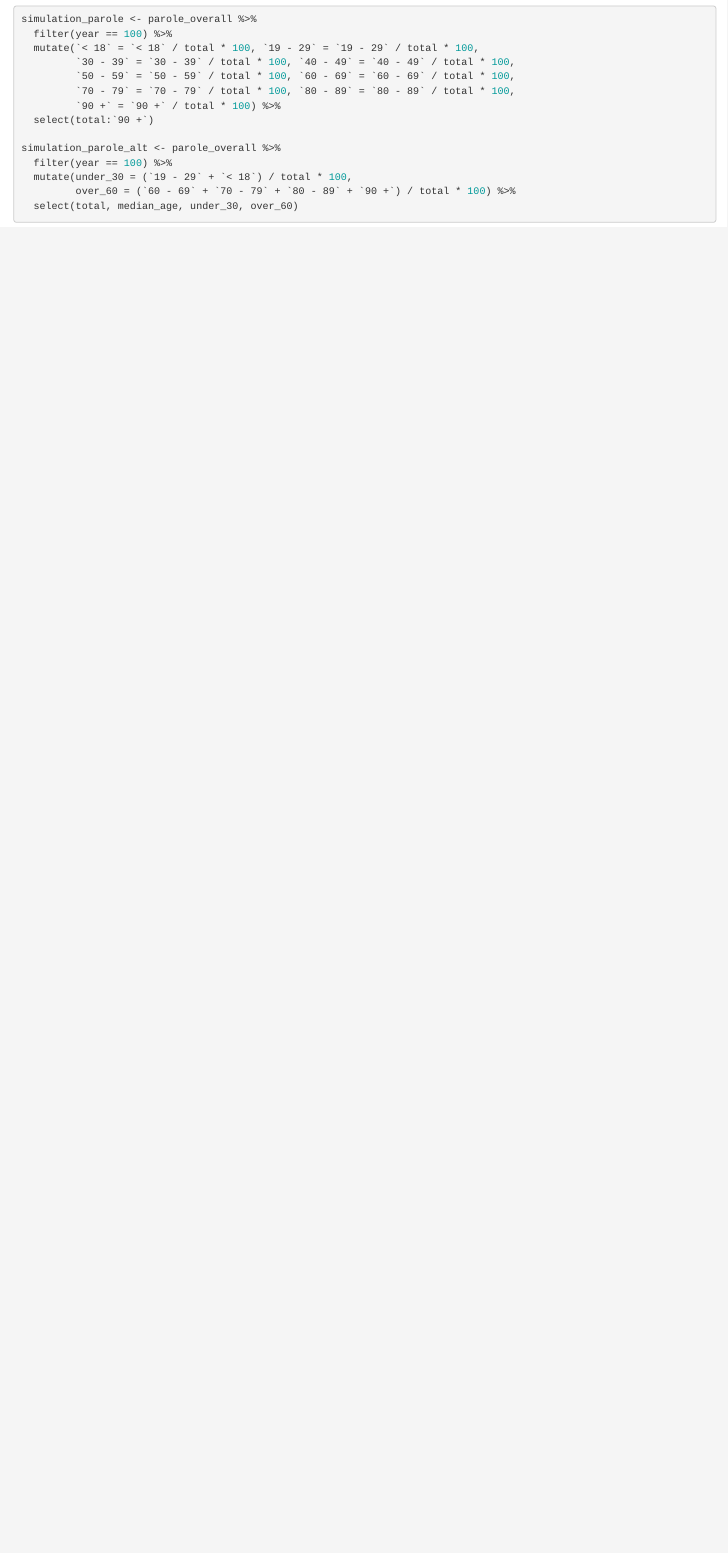
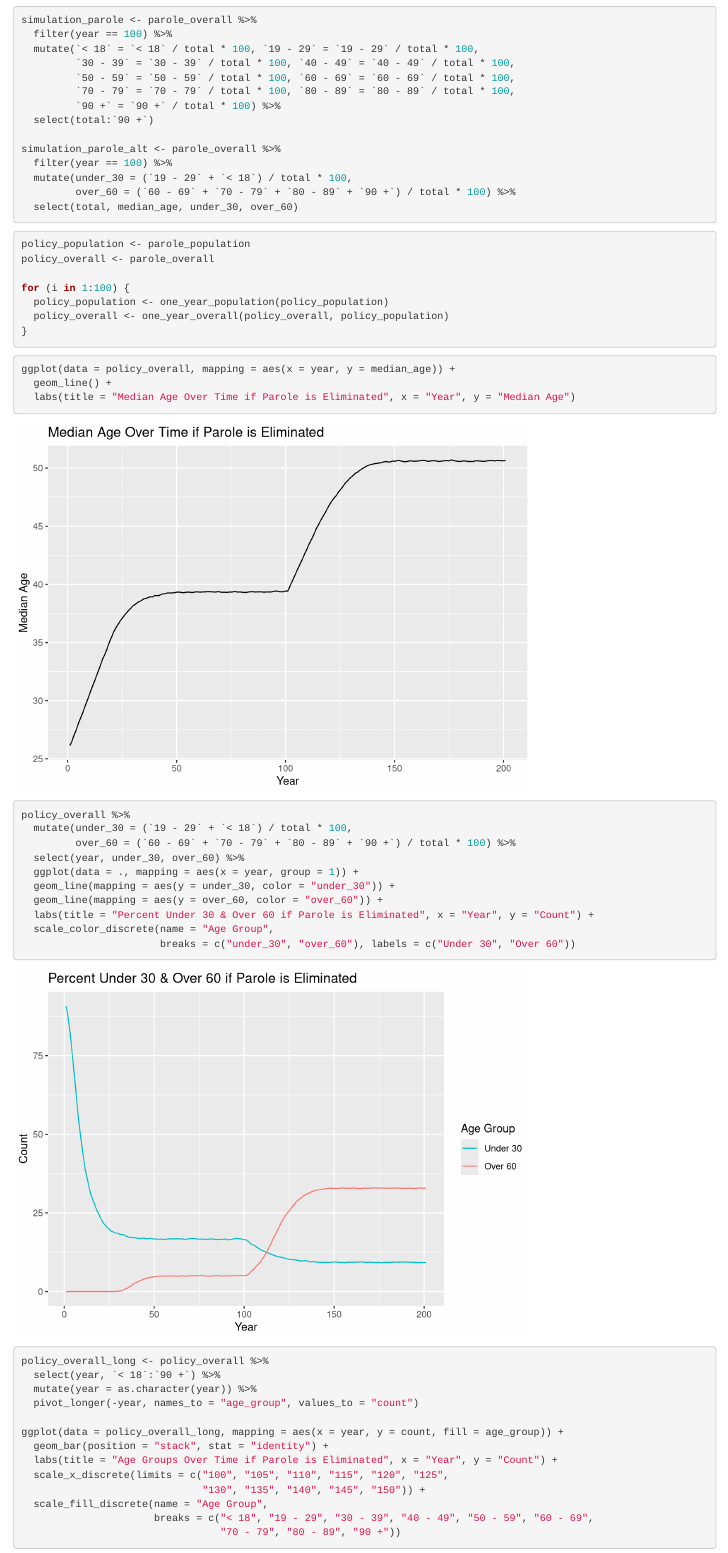
Before and after one commit to kalleyhuang/geriatric-prison-populations, an R Markdown document (geriatric-prison-populations.Rmd): the page in a window 1100 px wide, from 15920 px down before the commit and from 16160 px down after it, so that both start at the same text. Rendered offline with R 4.5, knitr and Pandoc, with nearby package versions.

Commit message:
system disturbances

````diff
--- a/geriatric-prison-populations.Rmd
+++ b/geriatric-prison-populations.Rmd
@@ -438,3 +452,44 @@ simulation_parole_alt <- parole_overall %>%
          over_60 = (`60 - 69` + `70 - 79` + `80 - 89` + `90 +`) / total * 100) %>%
   select(total, median_age, under_30, over_60)
 ```
+
+```{r policy_iterate}
+policy_population <- parole_population
+policy_overall <- parole_overall
+
+for (i in 1:100) {
+  policy_population <- one_year_population(policy_population)
+  policy_overall <- one_year_overall(policy_overall, policy_population)
+}
+```
+
+```{r policy_graphs}
+ggplot(data = policy_overall, mapping = aes(x = year, y = median_age)) +
+  geom_line() +
+  labs(title = "Median Age Over Time if Parole is Eliminated", x = "Year", y = "Median Age")
+
+policy_overall %>%
+  mutate(under_30 = (`19 - 29` + `< 18`) / total * 100,
+         over_60 = (`60 - 69` + `70 - 79` + `80 - 89` + `90 +`) / total * 100) %>%
+  select(year, under_30, over_60) %>%
+  ggplot(data = ., mapping = aes(x = year, group = 1)) +
+  geom_line(mapping = aes(y = under_30, color = "under_30")) +
+  geom_line(mapping = aes(y = over_60, color = "over_60")) +
+  labs(title = "Percent Under 30 & Over 60 if Parole is Eliminated", x = "Year", y = "Count") +
+  scale_color_discrete(name = "Age Group",
+                       breaks = c("under_30", "over_60"), labels = c("Under 30", "Over 60"))
+
+policy_overall_long <- policy_overall %>%
+  select(year, `< 18`:`90 +`) %>%
+  mutate(year = as.character(year)) %>%
+  pivot_longer(-year, names_to = "age_group", values_to = "count")
+
+ggplot(data = policy_overall_long, mapping = aes(x = year, y = count, fill = age_group)) +
+  geom_bar(position = "stack", stat = "identity") +
+  labs(title = "Age Groups Over Time if Parole is Eliminated", x = "Year", y = "Count") +
+  scale_x_discrete(limits = c("100", "105", "110", "115", "120", "125",
+                              "130", "135", "140", "145", "150")) +
+  scale_fill_discrete(name = "Age Group",
+                      breaks = c("< 18", "19 - 29", "30 - 39", "40 - 49", "50 - 59", "60 - 69",
+                                 "70 - 79", "80 - 89", "90 +"))
+```
````
Also changed, not shown: geriatric-prison-populations.Rmd (22 more changed lines).
